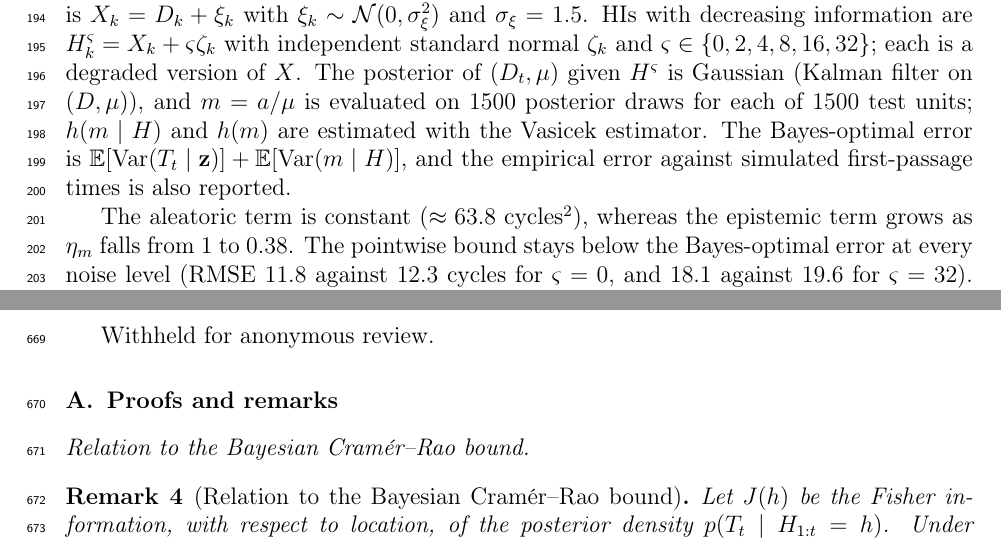
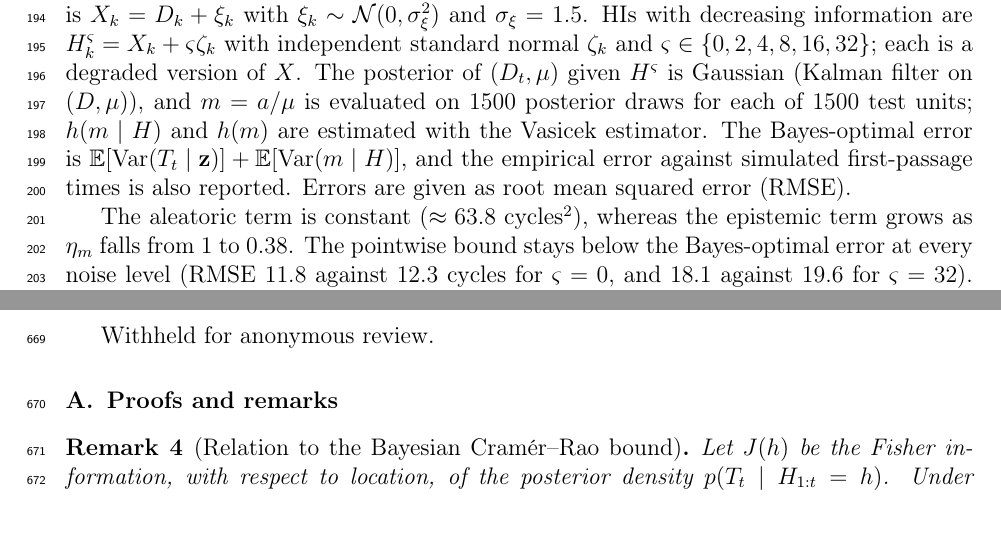
Before and after one commit to HuyHoangLe0201/information-budget-health-indicator-rul, a LaTeX paper (main.tex): two parts of pages 8 and 24 of 47, joined at a grey line, cut so that both start at the same text. Compiled offline with pdfLaTeX.

Commit message:
Final read-through: define RMSE at first use, remove a redundant heading
Co-Authored-By: Claude Sonnet 5.5 <noreply@anthropic.com>

```diff
--- a/main.tex
+++ b/main.tex
@@ -176,7 +176,7 @@ For a density $p$ with mean $\mu_p$ and variance $\sigma_p^2$ and the Gaussian $
 
 \paragraph{Simulation check.}
 \label{sec:physnum}
-The drift is $\mu\sim\mathcal N(1,0.22^2)$, truncated to $\mu>0.3$ and $a>1$ (which keeps posterior sampling exact), with $\sigma_B=0.85$, $D_{\rm fail}=100$ and $t=50$. The raw sensor is $X_k=D_k+\xi_k$ with $\xi_k\sim\mathcal N(0,\sigma_\xi^2)$ and $\sigma_\xi=1.5$. HIs with decreasing information are $H^{\varsigma}_k=X_k+\varsigma\zeta_k$ with independent standard normal $\zeta_k$ and $\varsigma\in\{0,2,4,8,16,32\}$; each is a degraded version of $X$. The posterior of $(D_t,\mu)$ given $H^\varsigma$ is Gaussian (Kalman filter on $(D,\mu)$), and $m=a/\mu$ is evaluated on $1500$ posterior draws for each of $1500$ test units; $h(m\mid H)$ and $h(m)$ are estimated with the Vasicek estimator. The Bayes-optimal error is $\E[\Var(T_t\mid\mathbf z)]+\E[\Var(m\mid H)]$, and the empirical error against simulated first-passage times is also reported.
+The drift is $\mu\sim\mathcal N(1,0.22^2)$, truncated to $\mu>0.3$ and $a>1$ (which keeps posterior sampling exact), with $\sigma_B=0.85$, $D_{\rm fail}=100$ and $t=50$. The raw sensor is $X_k=D_k+\xi_k$ with $\xi_k\sim\mathcal N(0,\sigma_\xi^2)$ and $\sigma_\xi=1.5$. HIs with decreasing information are $H^{\varsigma}_k=X_k+\varsigma\zeta_k$ with independent standard normal $\zeta_k$ and $\varsigma\in\{0,2,4,8,16,32\}$; each is a degraded version of $X$. The posterior of $(D_t,\mu)$ given $H^\varsigma$ is Gaussian (Kalman filter on $(D,\mu)$), and $m=a/\mu$ is evaluated on $1500$ posterior draws for each of $1500$ test units; $h(m\mid H)$ and $h(m)$ are estimated with the Vasicek estimator. The Bayes-optimal error is $\E[\Var(T_t\mid\mathbf z)]+\E[\Var(m\mid H)]$, and the empirical error against simulated first-passage times is also reported. Errors are given as root mean squared error (RMSE).
 
 \begin{table}
 \caption{Physics-constrained bound. $\mathcal E_{\rm ale}$, $\mathcal E_{\rm epi}$: aleatoric and epistemic terms (cycles$^2$); $I$ in nats; errors in cycles.}
@@ -493,7 +493,6 @@ Withheld for anonymous review.
 \renewcommand{\thesection}{\Alph{section}}
 \section{Proofs and remarks}
 \label{app:proofs}
-\paragraph{Relation to the Bayesian Cram\'er--Rao bound}
 \begin{remark}[Relation to the Bayesian Cram\'er--Rao bound]
 \label{rem:bcrb}
 Let $J(h)$ be the Fisher information, with respect to location, of the posterior density $p(T_t\mid H_{1:t}=h)$. Under the regularity conditions of the van Trees inequality \cite{vantrees1968,gill1995} every estimator satisfies $\E[(T_t-\hat T_t)^2]\ge 1/\E_H[J(H)]$. Stam's inequality \cite{stam1959} states that $e^{2h(T_t\mid H=h)}/(2\pi e)\ge 1/J(h)$ for every $h$. Taking the geometric mean over $h$ and using that the geometric mean of $1/J$ is at least the reciprocal of the arithmetic mean of $J$,
```
Also changed, not shown: main.pdf, main.tex (2 more changed lines).
